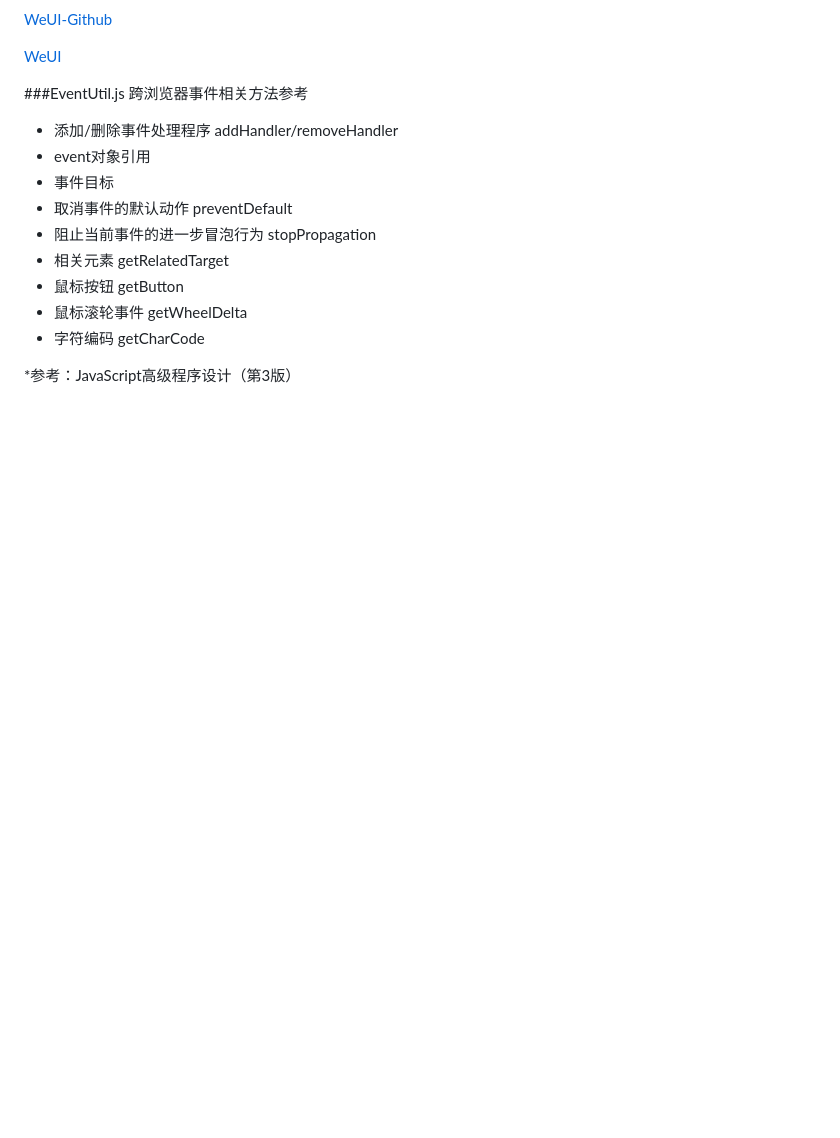
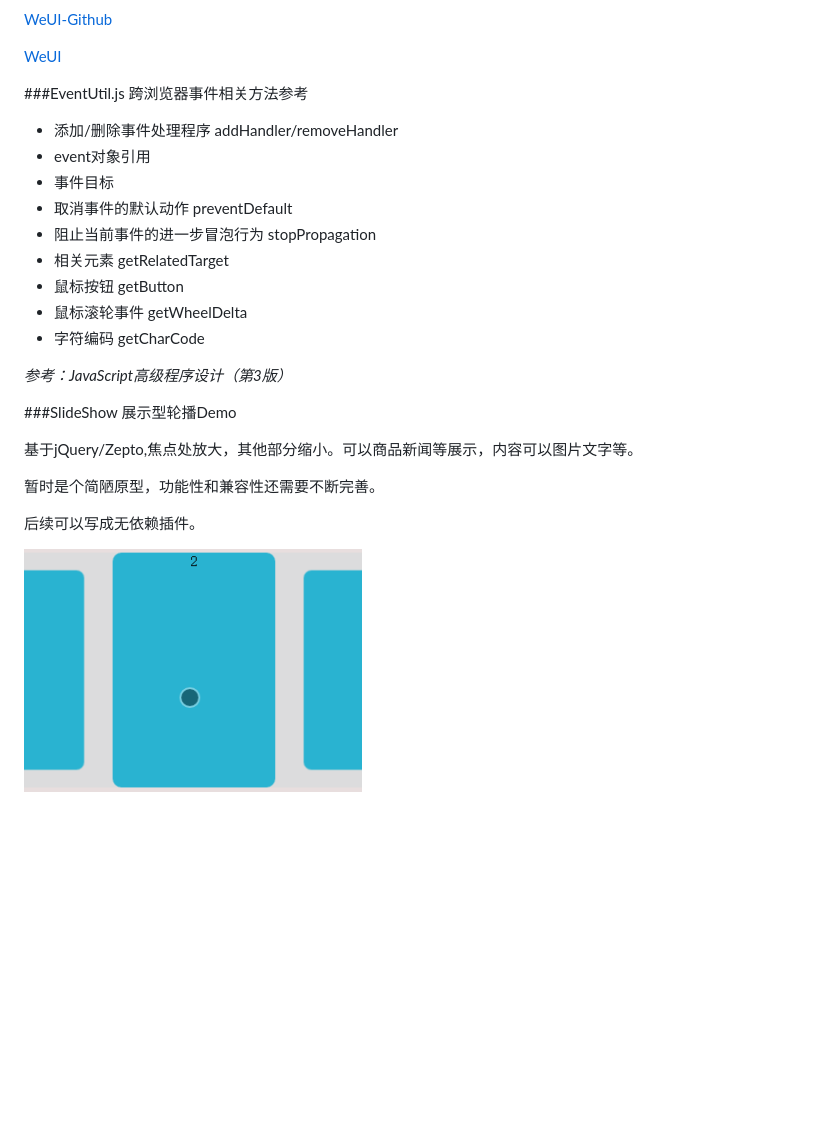
Before and after one commit to hhking/front-end-demo, a Markdown page: README.md, the part around the change. GitHub-like rendering; pictures changed too: img/slideShow.gif (added); blank space fills up the shorter version.

```diff
--- a/README.md
+++ b/README.md
@@ -33,4 +33,15 @@ WeUI Loading Demo
 * 鼠标滚轮事件 getWheelDelta
 * 字符编码 getCharCode
 
-*参考：JavaScript高级程序设计（第3版）
+*参考：JavaScript高级程序设计（第3版）*
+
+###SlideShow
+展示型轮播Demo
+
+基于jQuery/Zepto,焦点处放大，其他部分缩小。可以商品新闻等展示，内容可以图片文字等。
+
+暂时是个简陋原型，功能性和兼容性还需要不断完善。
+
+后续可以写成无依赖插件。
+
+![SlideShow](./img/slideShow.gif)
```
Also changed, not shown: backgroundSize/background-size.md (added, +54 -0 lines), backgroundSize/cover-and-contain.jpg (added), 4 other files.
